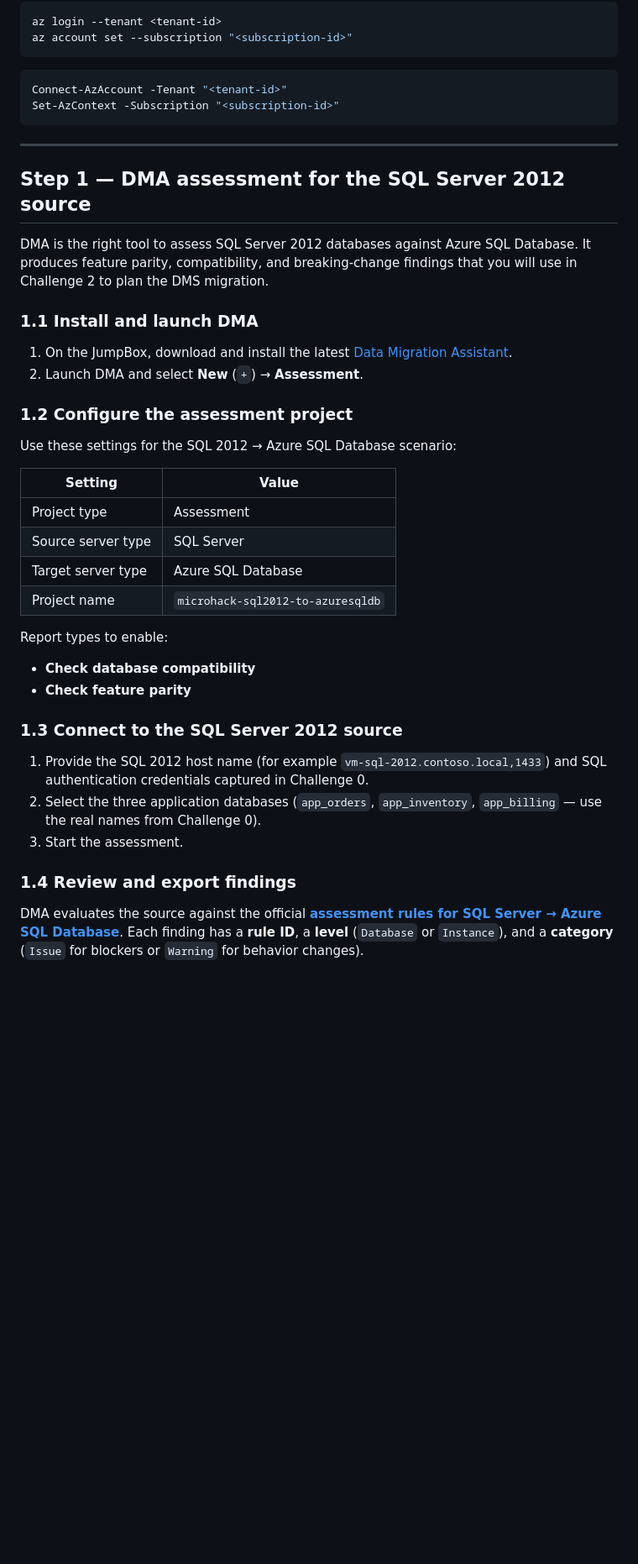
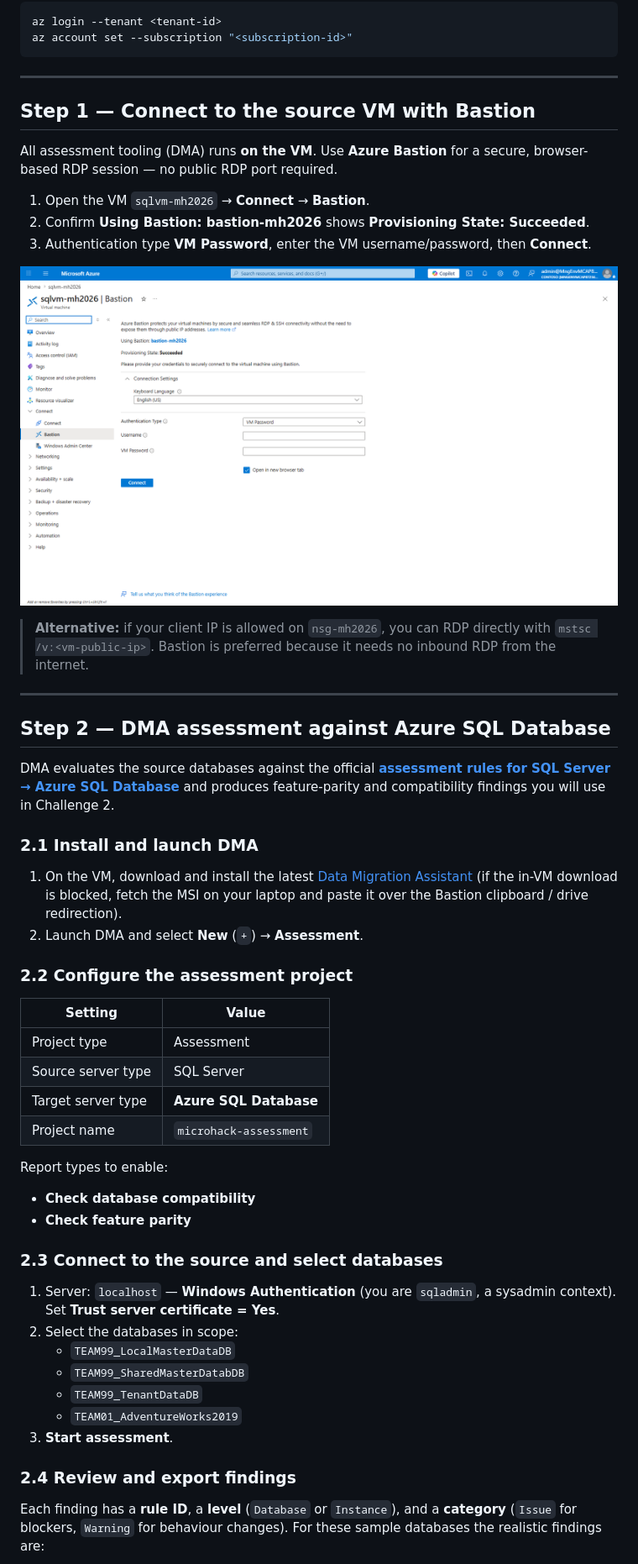
Before and after one commit to aofvalley/microhack-sql-2026, a Markdown page: walkthrough/challenge-01/solution-01.md, the part around one of its changes. Shown at 84% size. GitHub-like rendering; pictures changed too: Images/c1-step-04-bastion-connect.png (added); blank space fills up the shorter version.

````diff
--- a/walkthrough/challenge-01/solution-01.md
+++ b/walkthrough/challenge-01/solution-01.md
@@ -56,52 +71,66 @@ az login --tenant <tenant-id>
 az account set --subscription "<subscription-id>"
 ```
 
-```powershell
-Connect-AzAccount -Tenant "<tenant-id>"
-Set-AzContext -Subscription "<subscription-id>"
-```
+---
+
+## Step 1 — Connect to the source VM with Bastion
+
+All assessment tooling (DMA) runs **on the VM**. Use **Azure Bastion** for a secure, browser-based
+RDP session — no public RDP port required.
+
+1. Open the VM `sqlvm-mh2026` → **Connect** → **Bastion**.
+2. Confirm **Using Bastion: bastion-mh2026** shows **Provisioning State: Succeeded**.
+3. Authentication type **VM Password**, enter the VM username/password, then **Connect**.
+
+![Bastion connect blade for sqlvm-mh2026](../../Images/c1-step-04-bastion-connect.png)
+
+> **Alternative:** if your client IP is allowed on `nsg-mh2026`, you can RDP directly with
+> `mstsc /v:<vm-public-ip>`. Bastion is preferred because it needs no inbound RDP from the internet.
 
 ---
 
-## Step 1 — DMA assessment for the SQL Server 2012 source
+## Step 2 — DMA assessment against Azure SQL Database
 
-DMA is the right tool to assess SQL Server 2012 databases against Azure SQL Database. It
-produces feature parity, compatibility, and breaking-change findings that you will use in
-Challenge 2 to plan the DMS migration.
+DMA evaluates the source databases against the official
+[**assessment rules for SQL Server → Azure SQL Database**](https://learn.microsoft.com/en-us/data-migration/sql-server/database/assessment-rules?view=azuresql)
+and produces feature-parity and compatibility findings you will use in Challenge 2.
 
-### 1.1 Install and launch DMA
+### 2.1 Install and launch DMA
 
-1. On the JumpBox, download and install the latest [Data Migration Assistant](https://www.microsoft.com/en-us/download/details.aspx?id=53595).
+1. On the VM, download and install the latest
+   [Data Migration Assistant](https://www.microsoft.com/en-us/download/details.aspx?id=53595)
+   (if the in-VM download is blocked, fetch the MSI on your laptop and paste it over the Bastion
+   clipboard / drive redirection).
 2. Launch DMA and select **New** (`+`) → **Assessment**.
 
-### 1.2 Configure the assessment project
-
-Use these settings for the SQL 2012 → Azure SQL Database scenario:
+### 2.2 Configure the assessment project
 
 | Setting | Value |
 |---|---|
 | Project type | Assessment |
 | Source server type | SQL Server |
-| Target server type | Azure SQL Database |
-| Project name | `microhack-sql2012-to-azuresqldb` |
+| Target server type | **Azure SQL Database** |
+| Project name | `microhack-assessment` |
 
 Report types to enable:
 
 - **Check database compatibility**
 - **Check feature parity**
 
-### 1.3 Connect to the SQL Server 2012 source
+### 2.3 Connect to the source and select databases
 
-1. Provide the SQL 2012 host name (for example `vm-sql-2012.contoso.local,1433`) and SQL
-   authentication credentials captured in Challenge 0.
-2. Select the three application databases (`app_orders`, `app_inventory`, `app_billing` — use the
-   real names from Challenge 0).
-3. Start the assessment.
+1. Server: `localhost` — **Windows Authentication** (you are `sqladmin`, a sysadmin context).
+   Set **Trust server certificate = Yes**.
+2. Select the databases in scope:
+   - `TEAM99_LocalMasterDataDB`
+   - `TEAM99_SharedMasterDatabDB`
+   - `TEAM99_TenantDataDB`
+   - `TEAM01_AdventureWorks2019`
+3. **Start assessment**.
 
-### 1.4 Review and export findings
+### 2.4 Review and export findings
 
-DMA evaluates the source against the official
-[**assessment rules for SQL Server → Azure SQL Database**](https://learn.microsoft.com/en-us/data-migration/sql-server/database/assessment-rules?view=azuresql).
 Each finding has a **rule ID**, a **level** (`Database` or `Instance`), and a **category**
-(`Issue` for blockers or `Warning` for behavior changes).
+(`Issue` for blockers, `Warning` for behaviour changes). For these sample databases the realistic
+findings are:
 
````
Also changed, not shown: other parts of walkthrough/challenge-01/solution-01.md (+115 -181 lines), Images/README.md (+20 -50 lines), Images/c1-step-01-resource-group.png (added), Images/c1-step-02-source-vm.png (added), Images/c1-step-03-sql-target.png (added).
